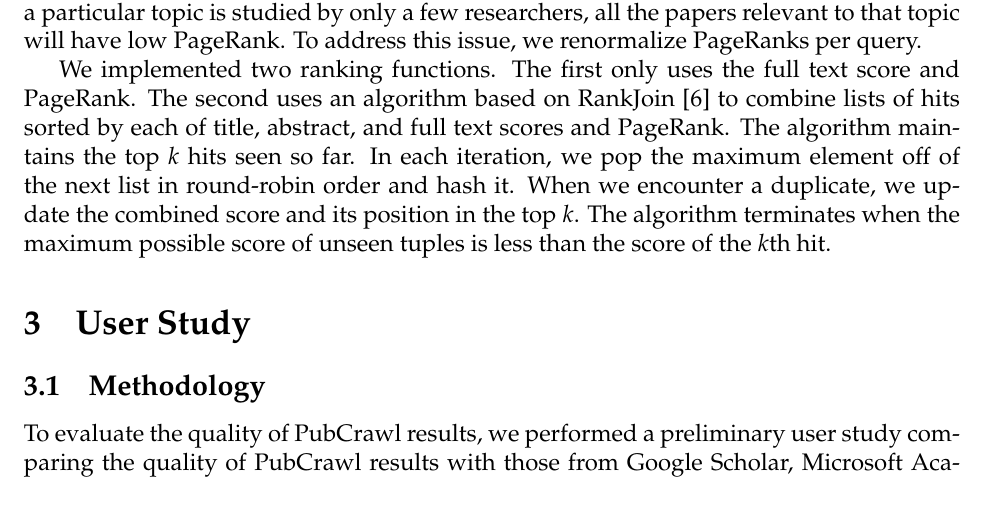
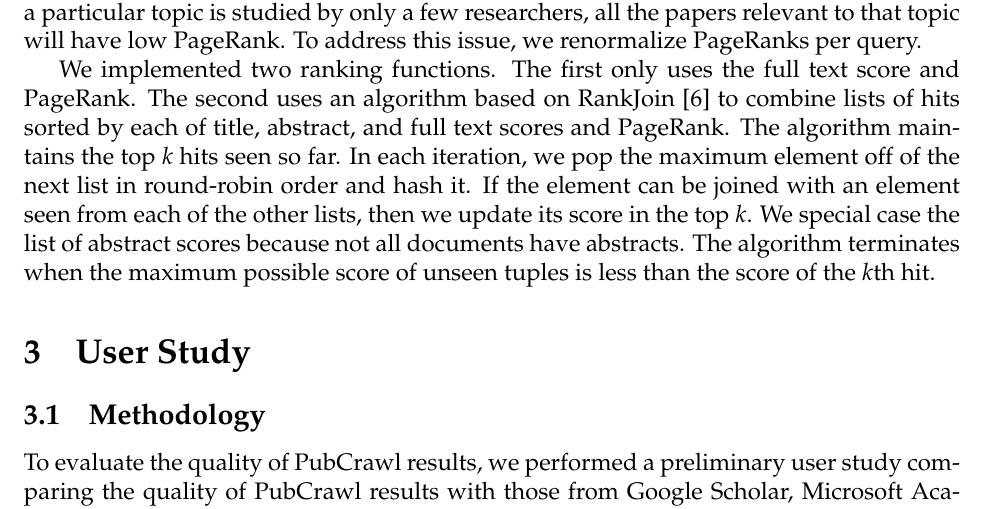
Before and after one commit to mvartakgithub/6.830-Final-Project, a LaTeX paper (report/paper.tex): part of page 5 of 11, cut so that both start at the same text. Compiled offline with pdfLaTeX.

Commit message:
Fix description of RankJoin

```diff
--- a/report/paper.tex
+++ b/report/paper.tex
@@ -203,10 +203,11 @@ and PageRank. The second uses an algorithm based on RankJoin
 \cite{DBLP:conf/vldb/IlyasAE03} to combine lists of hits sorted by each of
 title, abstract, and full text scores and PageRank. The algorithm maintains the
 top $k$ hits seen so far. In each iteration, we pop the maximum element off of
-the next list in round-robin order and hash it. When we encounter a duplicate,
-we update the combined score and its position in the top $k$. The algorithm
-terminates when the maximum possible score of unseen tuples is less than the
-score of the $k$th hit.
+the next list in round-robin order and hash it. If the element can be joined
+with an element seen from each of the other lists, then we update its score in
+the top $k$. We special case the list of abstract scores because not all
+documents have abstracts. The algorithm terminates when the maximum possible
+score of unseen tuples is less than the score of the $k$th hit.
 
 \section{User Study}
 
```
